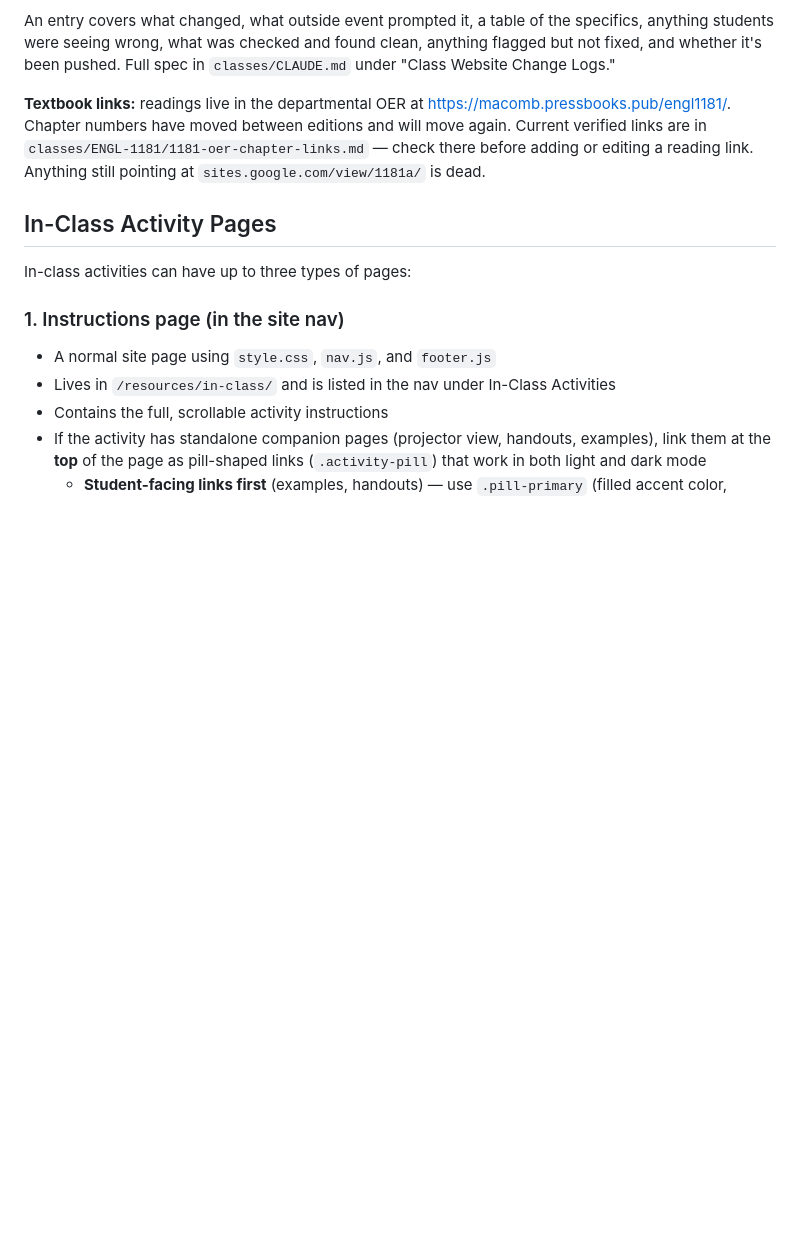
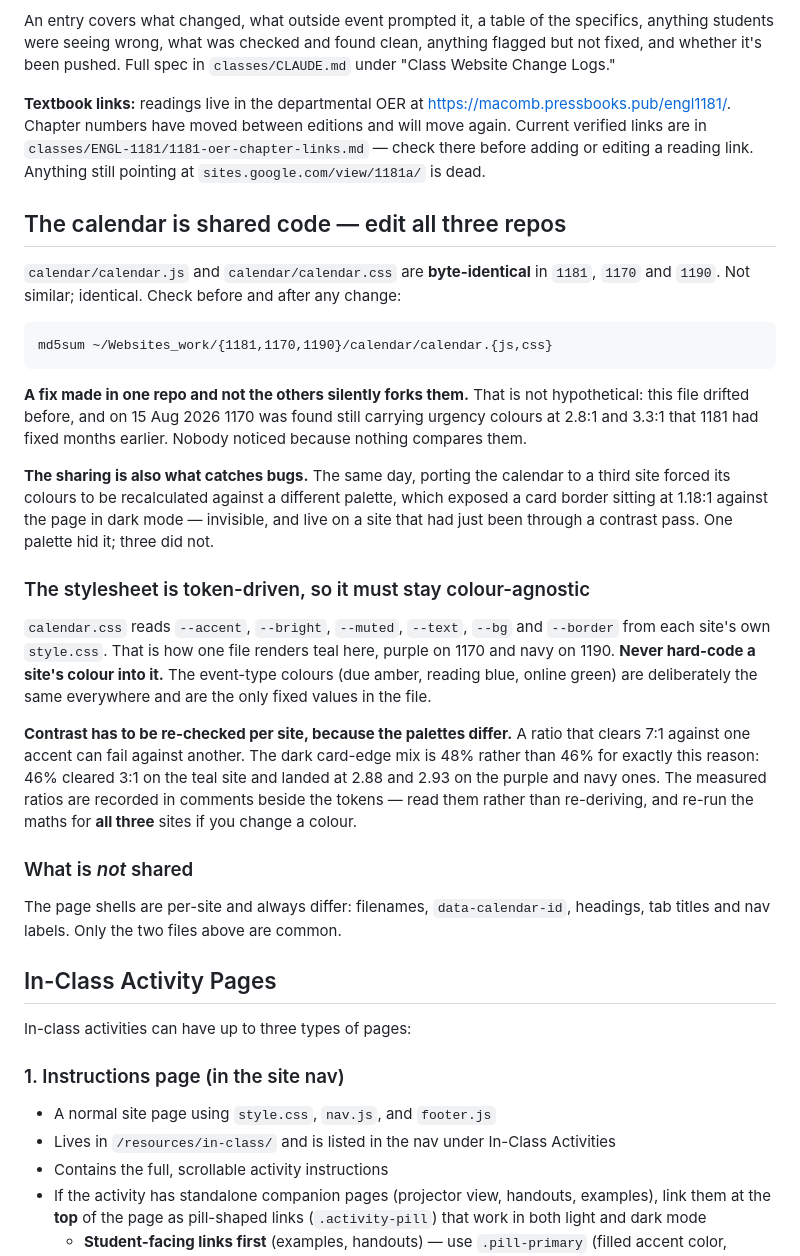
Before and after one commit to skarlis3/1181, a Markdown page: CLAUDE.md, the part around the change. GitHub-like rendering; blank space fills up the shorter version.

Commit message:
CLAUDE.md: record that the calendar is shared across three repos
calendar/calendar.js and calendar/calendar.css are byte-identical in
1181, 1170 and 1190, and nothing in any repo said so. A future session
editing one would silently fork them.

Both directions of that are documented, because both happened on 15 Aug
2026. 1170 was found still carrying urgency colours at 2.8:1 and 3.3:1
that 1181 had fixed months earlier, which nobody noticed because nothing
compares the files. And porting the calendar to a third site forced its
colours to be recalculated against a different palette, which exposed a
card border at 1.18:1 in dark mode - invisible, and live on a site that
had just been through a contrast pass.

Also records that the stylesheet is token-driven and must stay
colour-agnostic; that contrast has to be re-checked against each site's
palette, with the 48% dark card-edge mix as the worked example; and that
the page shells are per-site and deliberately not shared.

Includes the md5sum command to check the files still match.

Co-Authored-By: Claude Opus 5 (1M context) <noreply@anthropic.com>

````diff
--- a/CLAUDE.md
+++ b/CLAUDE.md
@@ -21,6 +21,28 @@ Changes here get written up at:
 An entry covers what changed, what outside event prompted it, a table of the specifics, anything students were seeing wrong, what was checked and found clean, anything flagged but not fixed, and whether it's been pushed. Full spec in `classes/CLAUDE.md` under "Class Website Change Logs."
 
 **Textbook links:** readings live in the departmental OER at <https://macomb.pressbooks.pub/engl1181/>. Chapter numbers have moved between editions and will move again. Current verified links are in `classes/ENGL-1181/1181-oer-chapter-links.md` — check there before adding or editing a reading link. Anything still pointing at `sites.google.com/view/1181a/` is dead.
+
+## The calendar is shared code — edit all three repos
+
+`calendar/calendar.js` and `calendar/calendar.css` are **byte-identical** in `1181`, `1170` and `1190`. Not similar; identical. Check before and after any change:
+
+```
+md5sum ~/Websites_work/{1181,1170,1190}/calendar/calendar.{js,css}
+```
+
+**A fix made in one repo and not the others silently forks them.** That is not hypothetical: this file drifted before, and on 15 Aug 2026 1170 was found still carrying urgency colours at 2.8:1 and 3.3:1 that 1181 had fixed months earlier. Nobody noticed because nothing compares them.
+
+**The sharing is also what catches bugs.** The same day, porting the calendar to a third site forced its colours to be recalculated against a different palette, which exposed a card border sitting at 1.18:1 against the page in dark mode — invisible, and live on a site that had just been through a contrast pass. One palette hid it; three did not.
+
+### The stylesheet is token-driven, so it must stay colour-agnostic
+
+`calendar.css` reads `--accent`, `--bright`, `--muted`, `--text`, `--bg` and `--border` from each site's own `style.css`. That is how one file renders teal here, purple on 1170 and navy on 1190. **Never hard-code a site's colour into it.** The event-type colours (due amber, reading blue, online green) are deliberately the same everywhere and are the only fixed values in the file.
+
+**Contrast has to be re-checked per site, because the palettes differ.** A ratio that clears 7:1 against one accent can fail against another. The dark card-edge mix is 48% rather than 46% for exactly this reason: 46% cleared 3:1 on the teal site and landed at 2.88 and 2.93 on the purple and navy ones. The measured ratios are recorded in comments beside the tokens — read them rather than re-deriving, and re-run the maths for **all three** sites if you change a colour.
+
+### What is *not* shared
+
+The page shells are per-site and always differ: filenames, `data-calendar-id`, headings, tab titles and nav labels. Only the two files above are common.
 
 ## In-Class Activity Pages
 
````
